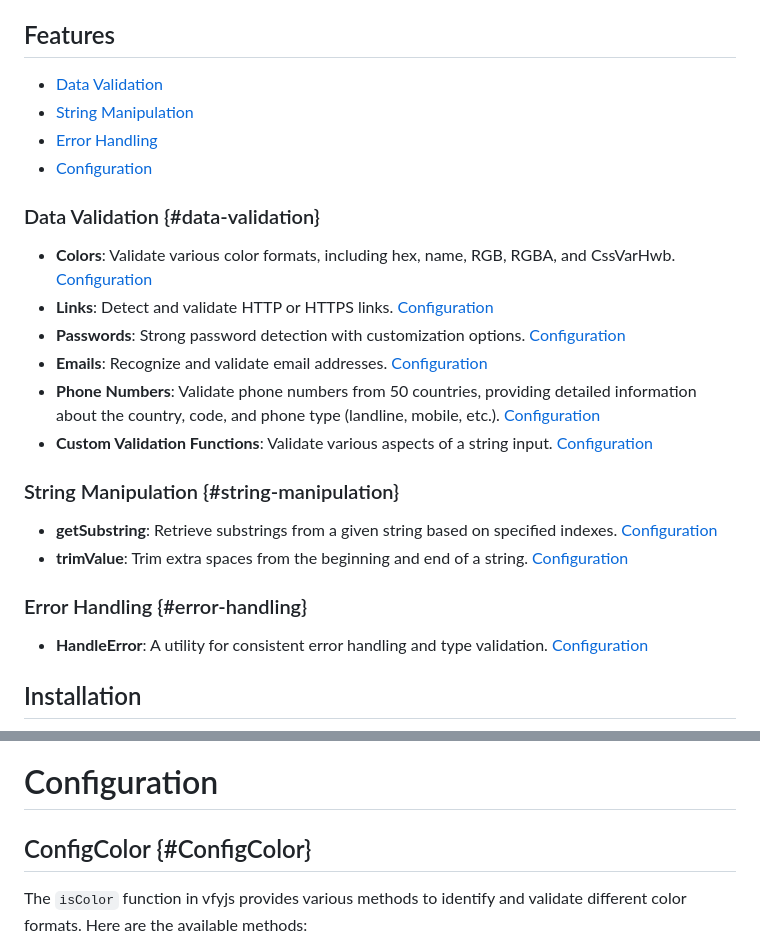
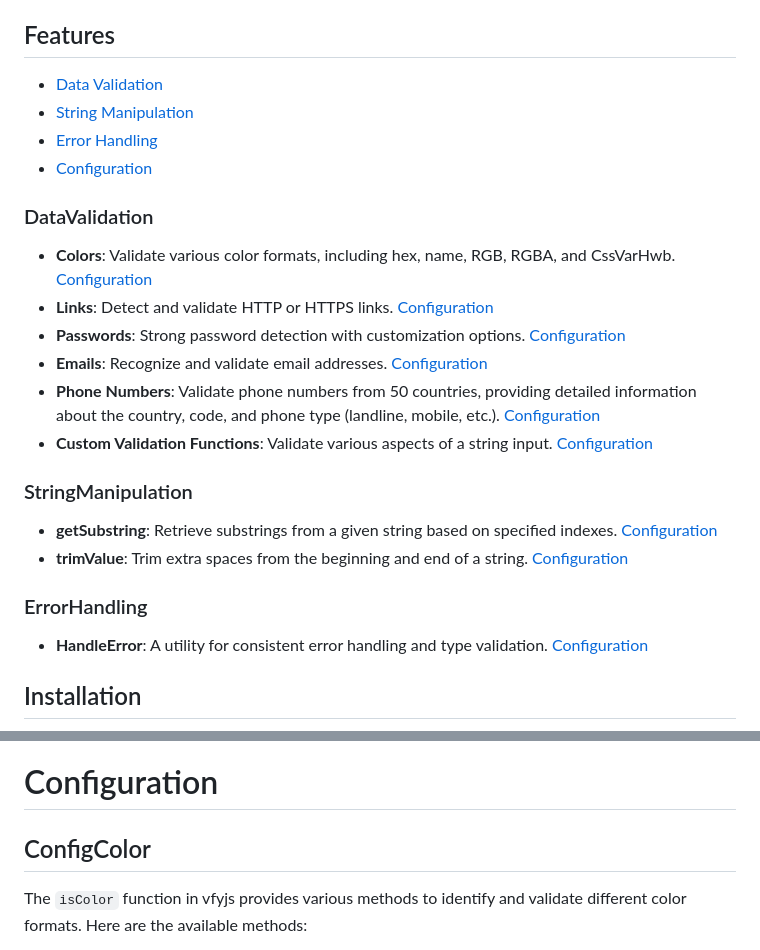
Before and after one commit to m-mdy-m/VfyJS, a Markdown page: README.md, 2 parts joined by grey strips. Drawn GitHub-style.

Commit message:
Update README.md with new section names

```diff
--- a/README.md
+++ b/README.md
@@ -13,6 +13,6 @@ Data validation, string manipulation, and error handling are fundamental aspects
 - [Configuration](#configuration)
 
-### Data Validation {#data-validation}
+### DataValidation
 
 - **Colors**: Validate various color formats, including hex, name, RGB, RGBA, and CssVarHwb. [Configuration](#ConfigColor)
 - **Links**: Detect and validate HTTP or HTTPS links. [Configuration](#ConfigLinks)
@@ -21,12 +21,12 @@ Data validation, string manipulation, and error handling are fundamental aspects
 - **Phone Numbers**: Validate phone numbers from 50 countries, providing detailed information about the country, code, and phone type (landline, mobile, etc.). [Configuration](#ConfigPhone)
 - **Custom Validation Functions**: Validate various aspects of a string input. [Configuration](#ConfigValue)
 
-### String Manipulation {#string-manipulation}
+### StringManipulation
 
 - **getSubstring**: Retrieve substrings from a given string based on specified indexes. [Configuration](#ConfigSubstring)
 - **trimValue**: Trim extra spaces from the beginning and end of a string. [Configuration](#ConfigtrimValue)
 
-### Error Handling {#error-handling}
+### ErrorHandling
 
 - **HandleError**: A utility for consistent error handling and type validation. [Configuration](#ConfigErrors)
 
@@ -72,7 +72,7 @@ try {
 
 # Configuration
 
-## ConfigColor {#ConfigColor}
+## ConfigColor
 The `isColor` function in vfyjs provides various methods to identify and validate different color formats. Here are the available methods:
 
 - `HEX()`: Validate if the input is a valid hexadecimal color code.
```
Also changed, not shown: other parts of README.md (+3 -3 lines).
